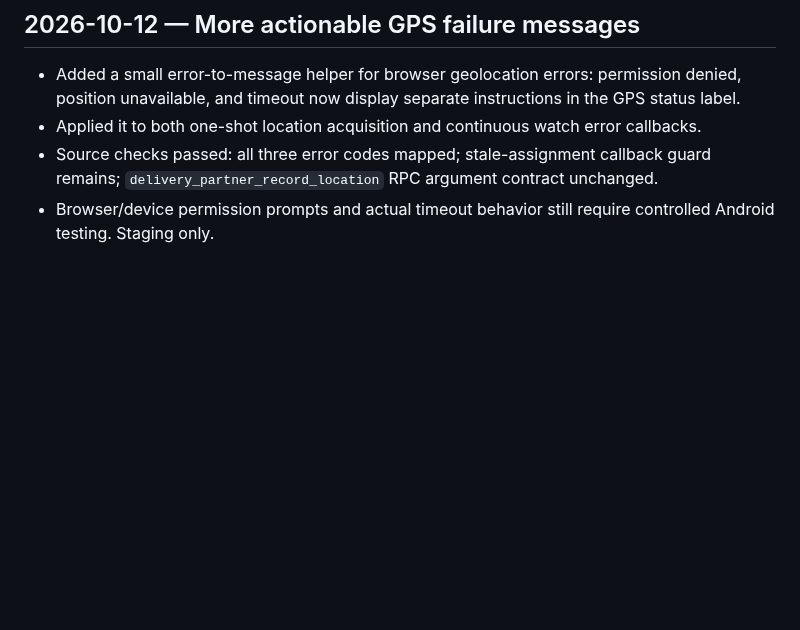
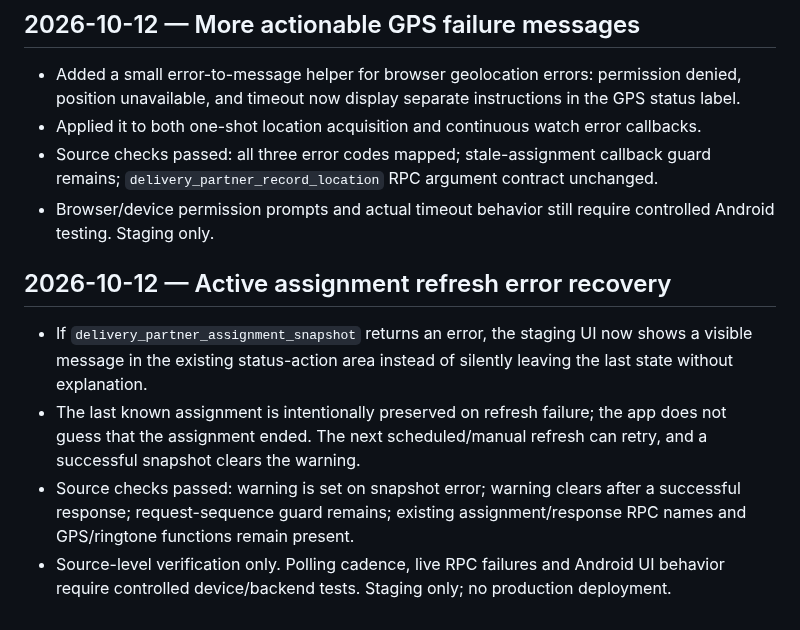
Before and after one commit to harmeetsg1983-blip/jeetpunjabitadka, a Markdown page: JPT_STAGING_QA_NOTES_20261012.md, the part around the change. Rendered like a GitHub page; blank space fills up the shorter version.

Commit message:
Document active assignment refresh recovery

```diff
--- a/JPT_STAGING_QA_NOTES_20261012.md
+++ b/JPT_STAGING_QA_NOTES_20261012.md
@@ -65,3 +65,9 @@ These are pending test instructions only; no live assignment, database, or physi
 - Applied it to both one-shot location acquisition and continuous watch error callbacks.
 - Source checks passed: all three error codes mapped; stale-assignment callback guard remains; `delivery_partner_record_location` RPC argument contract unchanged.
 - Browser/device permission prompts and actual timeout behavior still require controlled Android testing. Staging only.
+
+## 2026-10-12 — Active assignment refresh error recovery
+- If `delivery_partner_assignment_snapshot` returns an error, the staging UI now shows a visible message in the existing status-action area instead of silently leaving the last state without explanation.
+- The last known assignment is intentionally preserved on refresh failure; the app does not guess that the assignment ended. The next scheduled/manual refresh can retry, and a successful snapshot clears the warning.
+- Source checks passed: warning is set on snapshot error; warning clears after a successful response; request-sequence guard remains; existing assignment/response RPC names and GPS/ringtone functions remain present.
+- Source-level verification only. Polling cadence, live RPC failures and Android UI behavior require controlled device/backend tests. Staging only; no production deployment.
```
